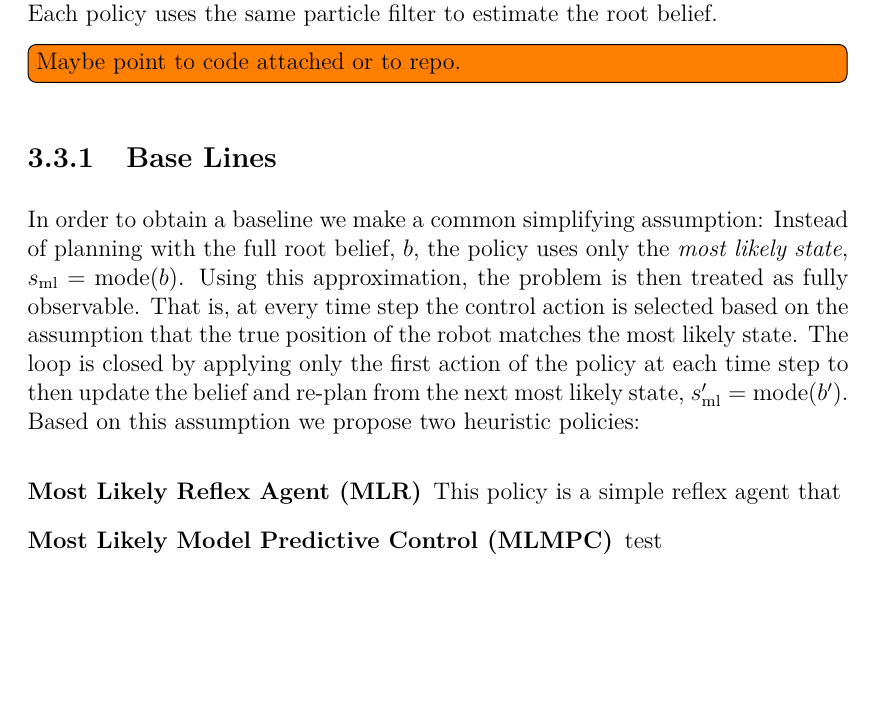
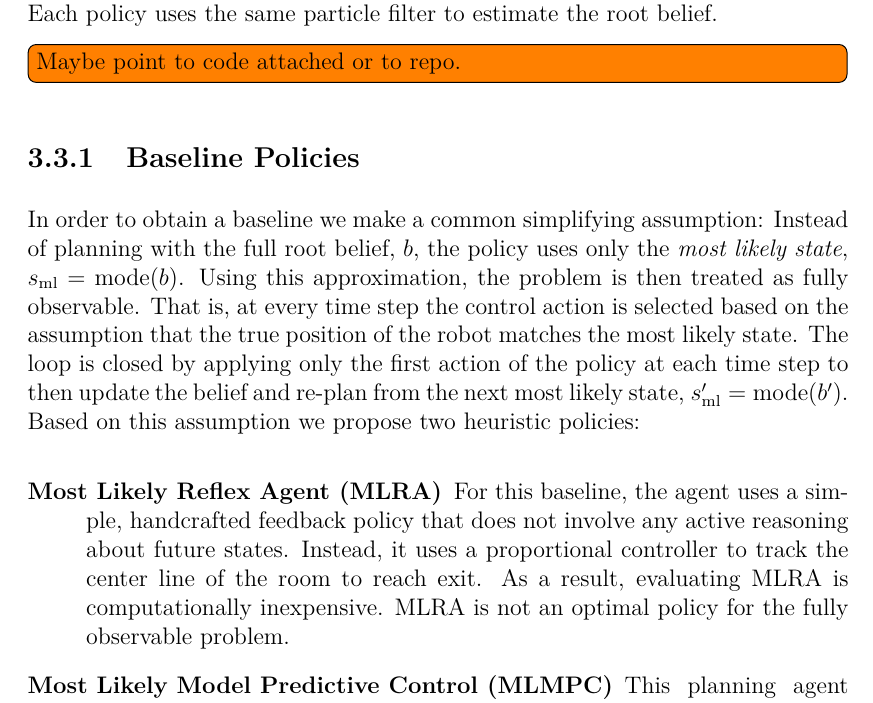
Before and after one commit to lassepe/ProjectThesis, a LaTeX thesis (Thesis.tex, which reads Chapters/LocalizationAndPlanning.tex, glossary.tex): part of page 27 of 39, cut so that both start at the same text, the shorter picture padded with empty space. Compiled offline with pdfLaTeX.

Commit message:
Finish roomba baseline

```diff
--- a/Chapters/LocalizationAndPlanning.tex
+++ b/Chapters/LocalizationAndPlanning.tex
@@ -134,7 +134,7 @@ the computation time per planning step to $T_\text{max} = \SI{1}{s}$. Each polic
 uses the same particle filter to estimate the root belief.
 \todo[inline]{Maybe point to code attached or to repo.}
 
-\subsection{Base Lines}\label{sec:lp-baseline}
+\subsection{Baseline Policies}\label{sec:lp-baseline}
 
 In order to obtain a baseline we make a common simplifying assumption: Instead
 of planning with the full root belief, $b$, the policy uses only the \emph{most
@@ -147,5 +147,10 @@ next most likely state, $\sml' = \mode(b')$. Based on this assumption we
 propose two heuristic policies:
 
 \begin{description}
-  \item[\ac{mlr}] This policy is a simple reflex agent that
-  \item[\ac{mlmpc}] test
+  \item[\ac{mlra}] For this baseline, the agent uses a simple, handcrafted
+  feedback policy that does not involve any active reasoning about future
+  states. Instead, it uses a proportional controller to track the center line
+  of the room to reach exit. As a result, evaluating \ac{mlra} is
+  computationally inexpensive. \ac{mlra} is not an optimal policy for the fully
+  observable problem.
+  \item[\ac{mlmpc}] This planning agent computes the optimal state trajectory
--- a/glossary.tex
+++ b/glossary.tex
@@ -9,5 +9,5 @@
 \newacronym{uct}{UCT}{Upper Confidence Bound for Trees}
 \newacronym{hri}{HRI}{human robot interaction}
 \newacronym{mlmpc}{MLMPC}{Most Likely Model Predictive Control}
-\newacronym{mlr}{MLR}{Most Likely Reflex Agent}
+\newacronym{mlra}{MLRA}{Most Likely Reflex Agent}
 \makeglossaries
```
Also changed, not shown: Chapters/LocalizationAndPlanning.tex (13 more changed lines).
